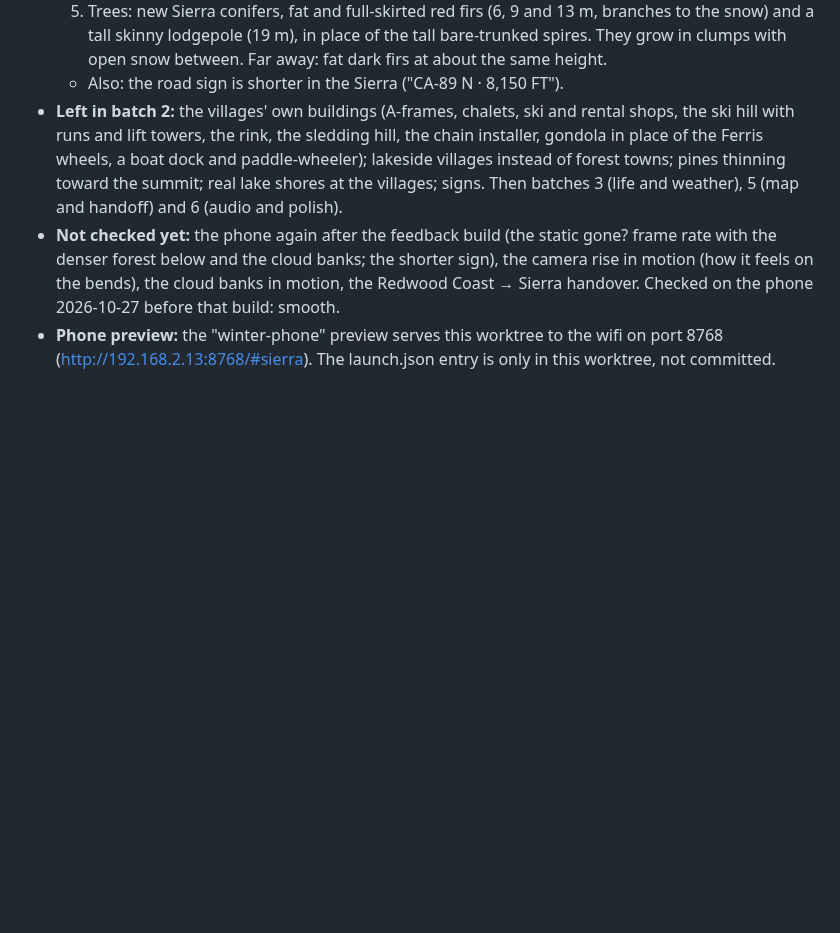
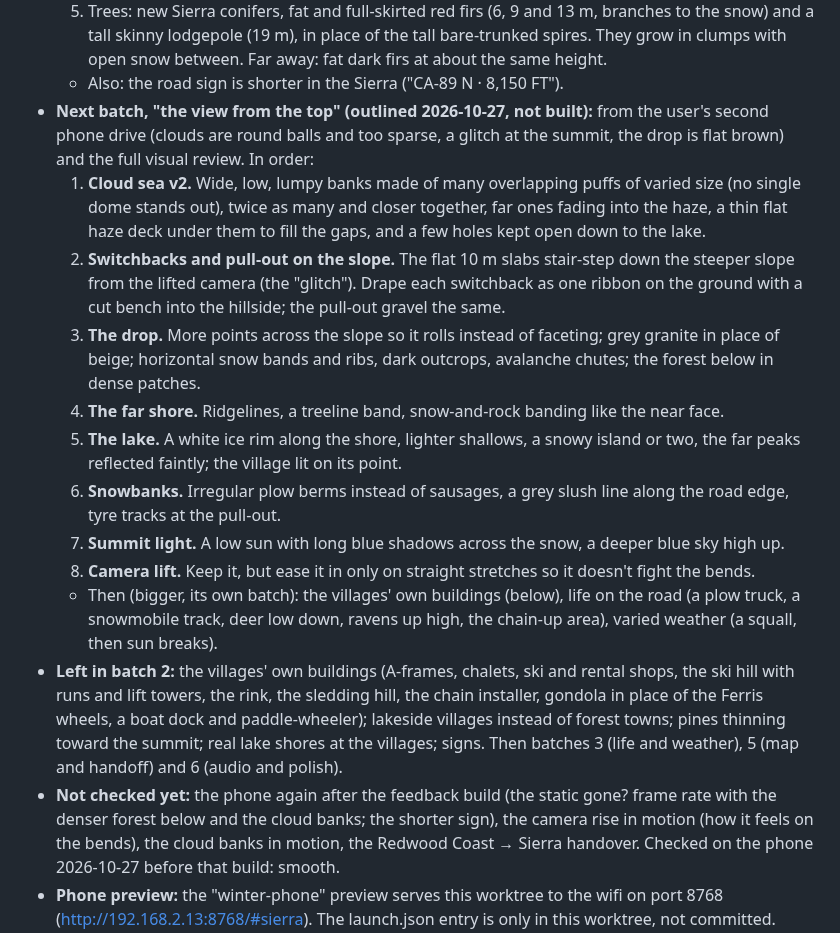
Before and after one commit to gghui-plans/long-way-home, a Markdown page: production/STATE.md, the part around the change. GitHub-like rendering; blank space fills up the shorter version.

Commit message:
STATE: outline the next High Sierra batch (the view from the top)
Co-Authored-By: Claude Fable 5.1 <noreply@anthropic.com>

```diff
--- a/production/STATE.md
+++ b/production/STATE.md
@@ -81,6 +81,16 @@ Last updated: 2026-10-27
   4. The villages sit on a bench above the lake: the lake never comes higher than 84 m below the road (`dropAt`). So every Sierra town is a forest town now (no harbour towns: a harbour can't sit up on a bench). The west edge of town is a short strip of low firs and granite, then a cliff down to the lake. Roadside trees on the drop side stand further down the slope, their tops below the road. Elevation in the villages now 6,480 ft.
   5. Trees: new Sierra conifers, fat and full-skirted red firs (6, 9 and 13 m, branches to the snow) and a tall skinny lodgepole (19 m), in place of the tall bare-trunked spires. They grow in clumps with open snow between. Far away: fat dark firs at about the same height.
   - Also: the road sign is shorter in the Sierra ("CA-89 N · 8,150 FT").
+- **Next batch, "the view from the top" (outlined 2026-10-27, not built):** from the user's second phone drive (clouds are round balls and too sparse, a glitch at the summit, the drop is flat brown) and the full visual review. In order:
+  1. **Cloud sea v2.** Wide, low, lumpy banks made of many overlapping puffs of varied size (no single dome stands out), twice as many and closer together, far ones fading into the haze, a thin flat haze deck under them to fill the gaps, and a few holes kept open down to the lake.
+  2. **Switchbacks and pull-out on the slope.** The flat 10 m slabs stair-step down the steeper slope from the lifted camera (the "glitch"). Drape each switchback as one ribbon on the ground with a cut bench into the hillside; the pull-out gravel the same.
+  3. **The drop.** More points across the slope so it rolls instead of faceting; grey granite in place of beige; horizontal snow bands and ribs, dark outcrops, avalanche chutes; the forest below in dense patches.
+  4. **The far shore.** Ridgelines, a treeline band, snow-and-rock banding like the near face.
+  5. **The lake.** A white ice rim along the shore, lighter shallows, a snowy island or two, the far peaks reflected faintly; the village lit on its point.
+  6. **Snowbanks.** Irregular plow berms instead of sausages, a grey slush line along the road edge, tyre tracks at the pull-out.
+  7. **Summit light.** A low sun with long blue shadows across the snow, a deeper blue sky high up.
+  8. **Camera lift.** Keep it, but ease it in only on straight stretches so it doesn't fight the bends.
+  - Then (bigger, its own batch): the villages' own buildings (below), life on the road (a plow truck, a snowmobile track, deer low down, ravens up high, the chain-up area), varied weather (a squall, then sun breaks).
 - **Left in batch 2:** the villages' own buildings (A-frames, chalets, ski and rental shops, the ski hill with runs and lift towers, the rink, the sledding hill, the chain installer, gondola in place of the Ferris wheels, a boat dock and paddle-wheeler); lakeside villages instead of forest towns; pines thinning toward the summit; real lake shores at the villages; signs. Then batches 3 (life and weather), 5 (map and handoff) and 6 (audio and polish).
 - **Not checked yet:** the phone again after the feedback build (the static gone? frame rate with the denser forest below and the cloud banks; the shorter sign), the camera rise in motion (how it feels on the bends), the cloud banks in motion, the Redwood Coast → Sierra handover. Checked on the phone 2026-10-27 before that build: smooth.
 - **Phone preview:** the "winter-phone" preview serves this worktree to the wifi on port 8768 (http://192.168.2.13:8768/#sierra). The launch.json entry is only in this worktree, not committed.
```
